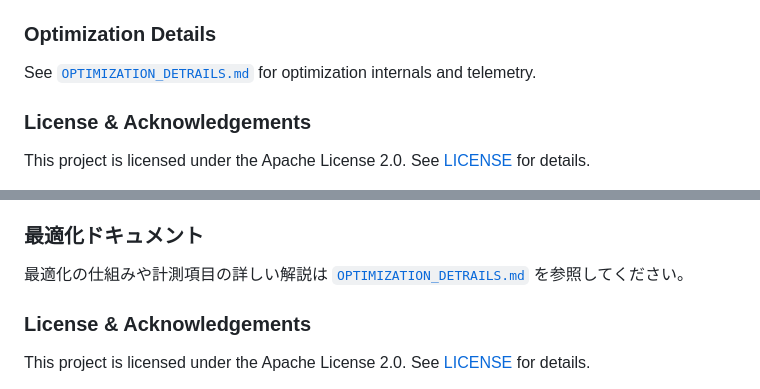
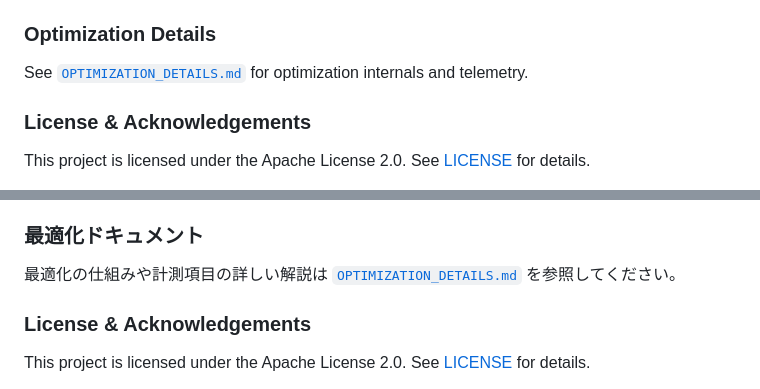
Before and after one commit to amariichi/VideoDepthViewer3D, a Markdown page: README.md, 2 parts joined by grey strips. Drawn GitHub-style.

Commit message:
Fix typo in optimization details link

```diff
--- a/README.md
+++ b/README.md
@@ -89,7 +89,7 @@ For a full breakdown of optimization strategies and telemetry knobs, see [`OPTIM
 - `?debug=true`: Enable verbose logging (Health stats, Perf metrics) in browser console.
 
 ### Optimization Details
-See [`OPTIMIZATION_DETRAILS.md`](OPTIMIZATION_DETRAILS.md) for optimization internals and telemetry.
+See [`OPTIMIZATION_DETAILS.md`](OPTIMIZATION_DETAILS.md) for optimization internals and telemetry.
 
 ### License & Acknowledgements
 This project is licensed under the Apache License 2.0. See [LICENSE](LICENSE) for details.
@@ -178,7 +178,7 @@ VideoDepthViewer3D は、MP4 動画をリアルタイムに深度推定して 3D
 - `?maxInflight=N`: 同時リクエスト数の上限（デフォルト 8）。RTT が小さければ **16〜32**、大きければ **4〜8** へ。
 
 ### 最適化ドキュメント
-最適化の仕組みや計測項目の詳しい解説は [`OPTIMIZATION_DETRAILS.md`](OPTIMIZATION_DETRAILS.md) を参照してください。
+最適化の仕組みや計測項目の詳しい解説は [`OPTIMIZATION_DETAILS.md`](OPTIMIZATION_DETAILS.md) を参照してください。
 
 ### License & Acknowledgements
 This project is licensed under the Apache License 2.0. See [LICENSE](LICENSE) for details.
```
